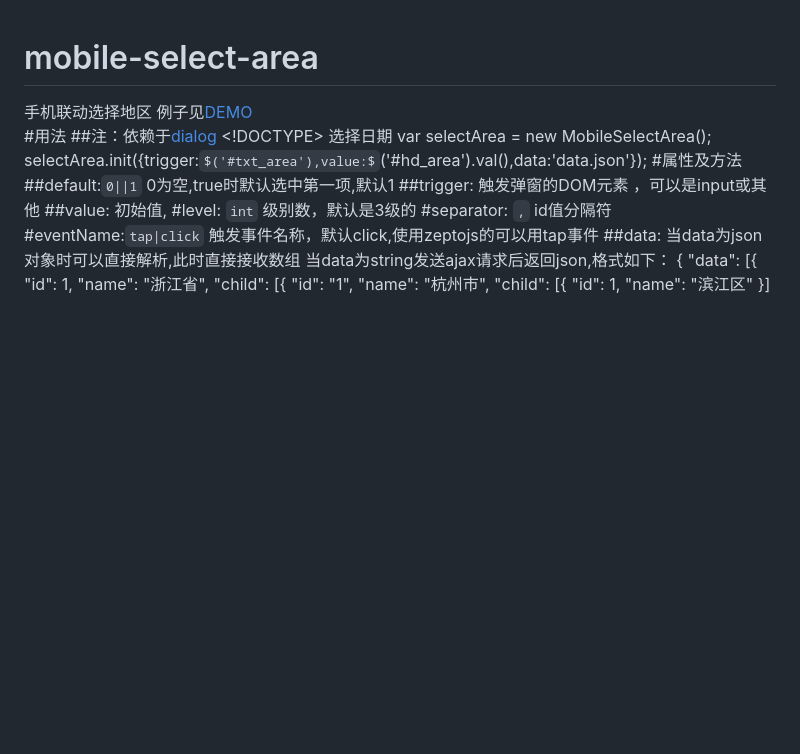
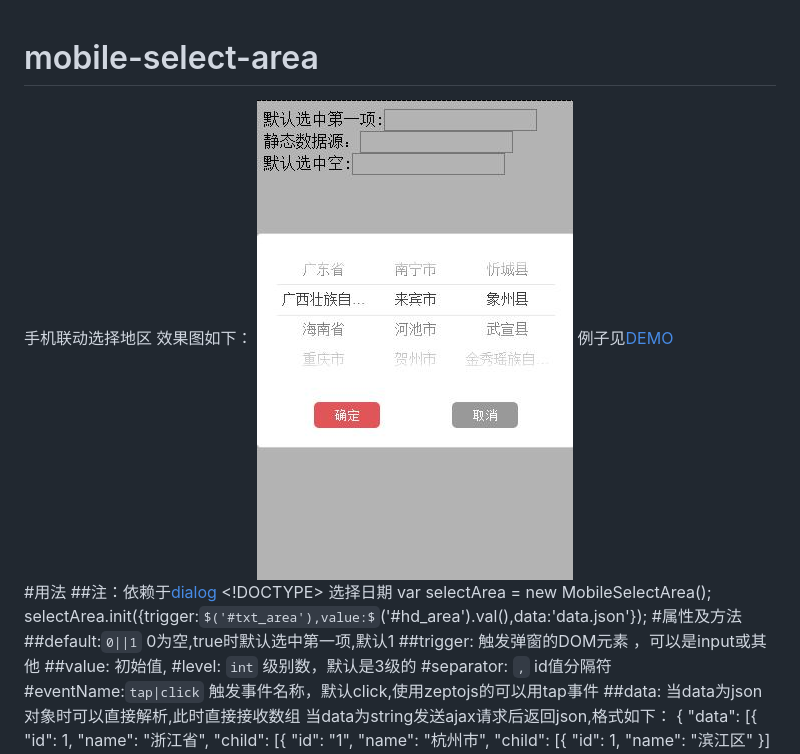
Before and after one commit to tianxiangbing/mobile-select-area, a Markdown page: README.md, the part around the change. Rendered like a GitHub page; pictures changed too: example/mobile-select-area.jpg (added); some formulas as TeX source; blank space fills up the shorter version.

Commit message:
demo image

```diff
--- a/README.md
+++ b/README.md
@@ -1,5 +1,7 @@
 # mobile-select-area
 手机联动选择地区
+效果图如下：
+![mobile-select-area](example/mobile-select-area.jpg)
 例子见[DEMO](http://www.lovewebgames.com/jsmodule/mobile-select-area.html)
 #用法
 	##注：依赖于[dialog](https://github.com/tianxiangbing/dialog)
```
